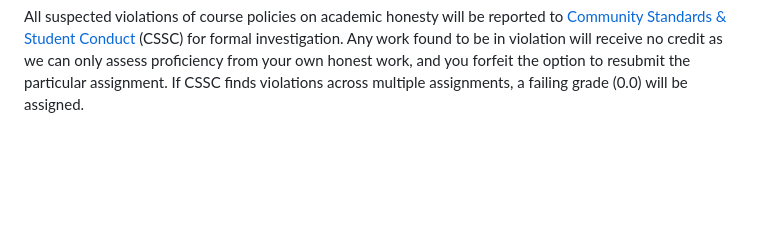
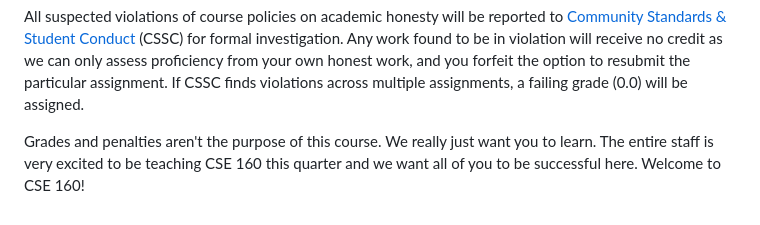
Before and after one commit to cse160/course, a Markdown page: README.md, the part around the change. Drawn GitHub-style; blank space fills up the shorter version.

Commit message:
README.md: Add a nice parting thought

```diff
--- a/README.md
+++ b/README.md
@@ -130,3 +130,5 @@ Lightweight Activities
 All coursework except for the final exam have mechanisms for demonstrating improvement. Learning in this course involves feedback loops where you try something, get feedback, and then try again. Grades are based on what you eventually learn through this process. Each homework assignment has a single resubmission period for students to improve their work.
 
 All suspected violations of course policies on academic honesty will be reported to [Community Standards & Student Conduct](https://www.washington.edu/cssc/) (CSSC) for formal investigation. Any work found to be in violation will receive no credit as we can only assess proficiency from your own honest work, and you forfeit the option to resubmit the particular assignment. If CSSC finds violations across multiple assignments, a failing grade (0.0) will be assigned.
+
+Grades and penalties aren't the purpose of this course. We really just want you to learn. The entire staff is very excited to be teaching CSE 160 this quarter and we want all of you to be successful here. Welcome to CSE 160!
```
